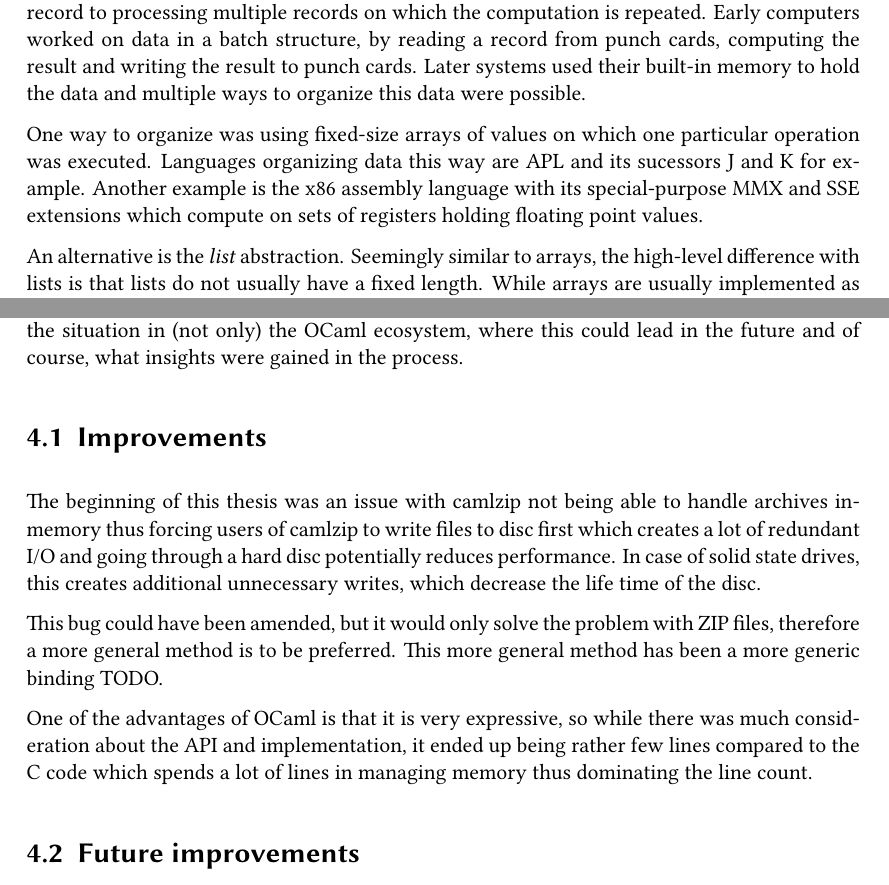
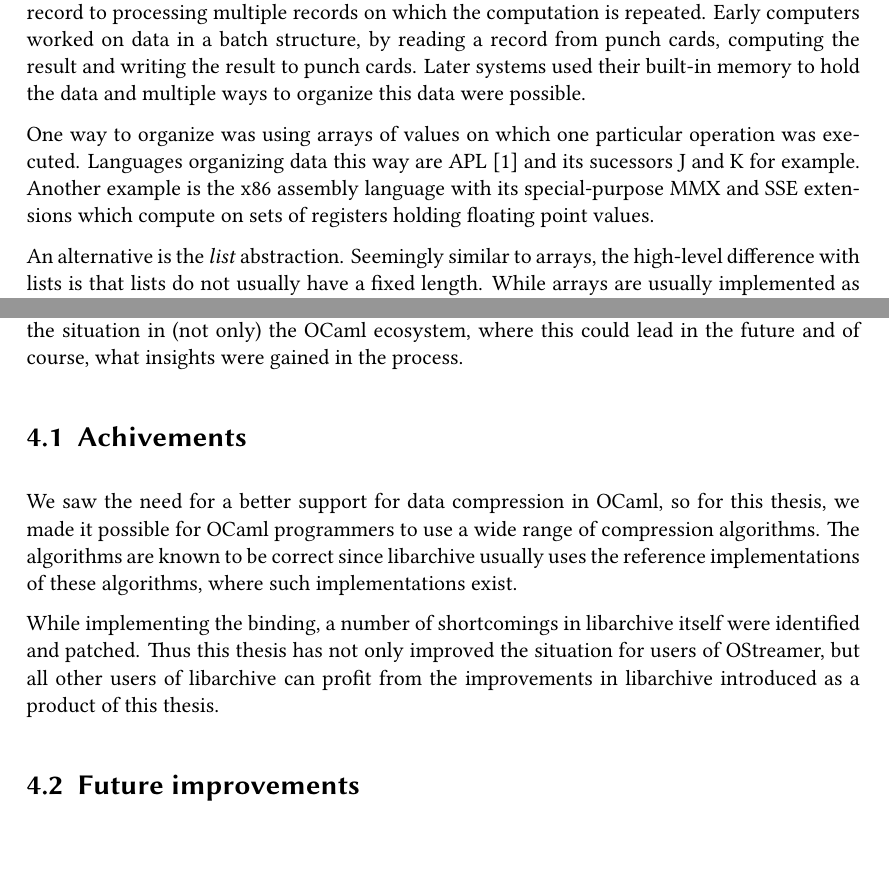
Before and after one commit to Leonidas-from-XIV/tum-bachelor, a LaTeX thesis (bachelor.tex): two parts of pages 6 and 28 of 29, joined at a grey line, cut so that both start at the same text, the shorter picture padded with empty space. Compiled offline with XeLaTeX; a missing font is replaced by an installed copy or a similar font.

Commit message:
Added reference, some outline comments

```diff
--- a/bachelor.tex
+++ b/bachelor.tex
@@ -121,11 +121,12 @@ by reading a record from punch cards, computing the result and writing the
 result to punch cards. Later systems used their built-in memory to hold the
 data and multiple ways to organize this data were possible.
 
-One way to organize was using fixed-size arrays of values on which one
-particular operation was executed. Languages organizing data this way are APL
-and its sucessors J and K for example. Another example is the x86 assembly
-language with its special-purpose MMX and SSE extensions which compute on sets
-of registers holding floating point values.
+One way to organize was using arrays of values on which one particular
+operation was executed. Languages organizing data this way are
+APL~\cite{biancuzzi2009masterminds} and its sucessors J and K for example.
+Another example is the x86 assembly language with its special-purpose MMX and
+SSE extensions which compute on sets of registers holding floating point
+values.
 
 An alternative is the \emph{list} abstraction. Seemingly similar to arrays, the
 high-level difference with lists is that lists do not usually have a fixed
@@ -1205,23 +1206,26 @@ thesis has improved the situation in (not only) the OCaml ecosystem, where this
 could lead in the future and of course, what insights were gained in the
 process.
 
-\section{Improvements}
-\label{sec:usage}
+\section{Achivements}
+\label{sec:achivements}
 
-The beginning of this thesis was an issue with camlzip not being able to handle
-archives in-memory thus forcing users of camlzip to write files to disc first
-which creates a lot of redundant I/O and going through a hard disc potentially
-reduces performance. In case of solid state drives, this creates additional
-unnecessary writes, which decrease the life time of the disc.
+% What we did
+% Found a nice API
+% Applied advanced functional programming for such
+% Extended libarchive
+% Created compression library for OCaml
 
-This bug could have been amended, but it would only solve the problem with ZIP
-files, therefore a more general method is to be preferred. This more general
-method has been a more generic binding TODO.
+We saw the need for a better support for data compression in OCaml, so for this
+thesis, we made it possible for OCaml programmers to use a wide range of
+compression algorithms. The algorithms are known to be correct since libarchive
+usually uses the reference implementations of these algorithms, where such
+implementations exist.
 
-One of the advantages of OCaml is that it is very expressive, so while there
-was much consideration about the API and implementation, it ended up being
-rather few lines compared to the C code which spends a lot of lines in managing
-memory thus dominating the line count.
+While implementing the binding, a number of shortcomings in libarchive itself
+were identified and patched. Thus this thesis has not only improved the
+situation for users of OStreamer, but all other users of libarchive can profit
+from the improvements in libarchive introduced as a product of this thesis.
+
 
 \section{Future improvements}
 \label{sec:future}
```
Also changed, not shown: bachelor.bib (+10 -0 lines).
